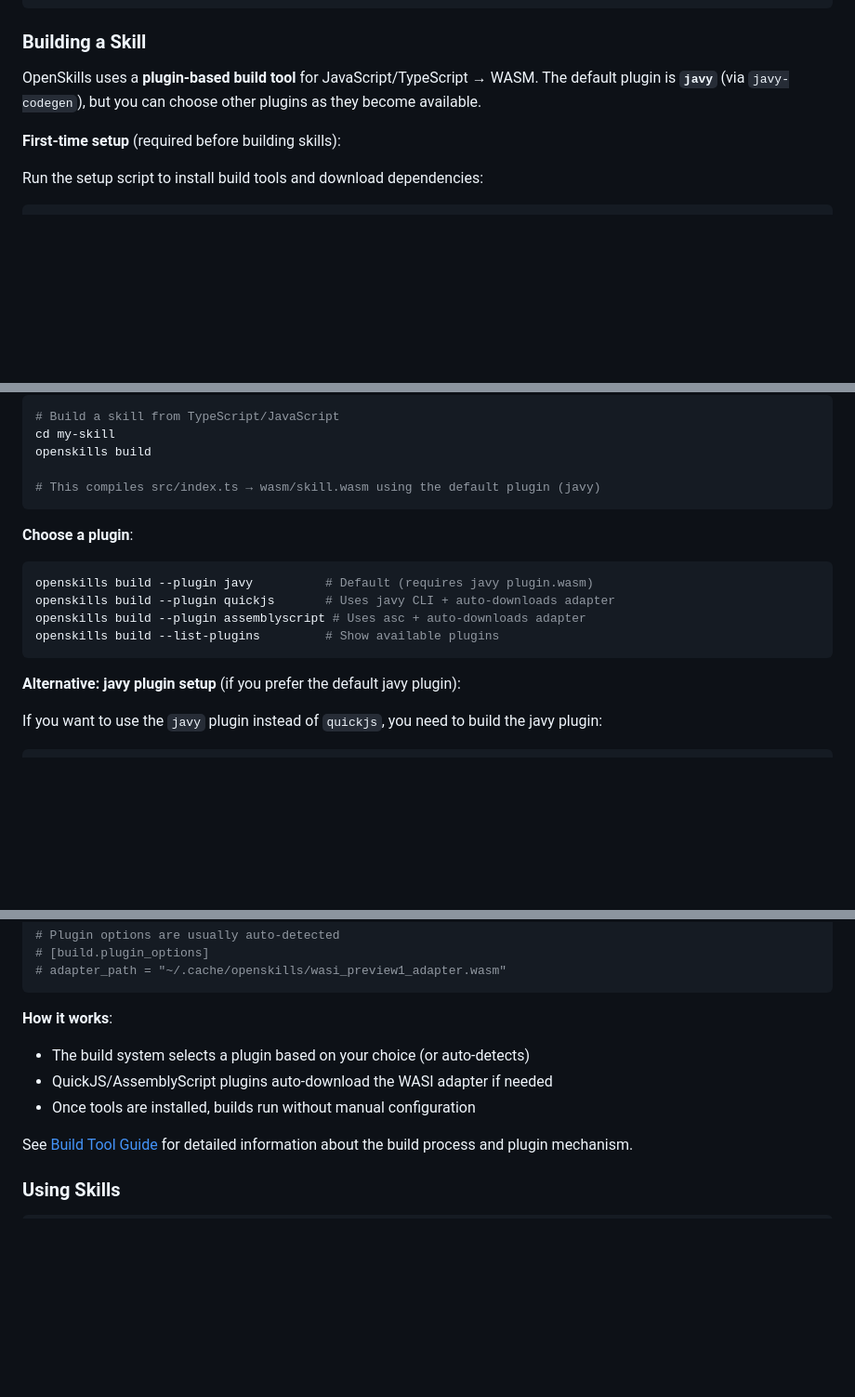
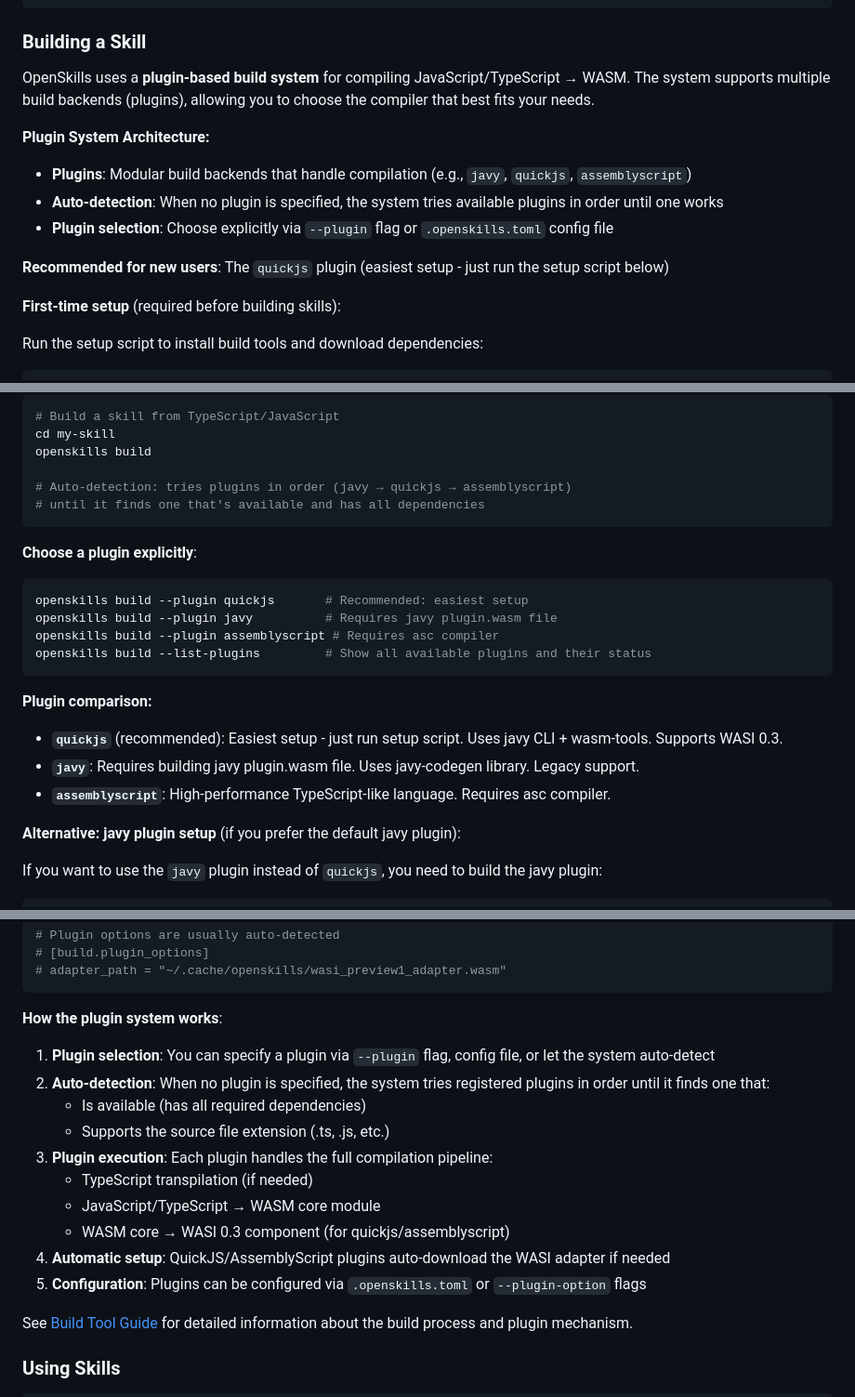
Before and after one commit to Geeksfino/openskills, a Markdown page: README.md, 3 parts joined by grey strips. Shown at 93% size. Rendered like a GitHub page; blank space fills up the shorter version.

````diff
--- a/README.md
+++ b/README.md
@@ -112,7 +112,14 @@ pip install finclip-openskills
 
 ### Building a Skill
 
-OpenSkills uses a **plugin-based build tool** for JavaScript/TypeScript → WASM. The default plugin is **`javy`** (via `javy-codegen`), but you can choose other plugins as they become available.
+OpenSkills uses a **plugin-based build system** for compiling JavaScript/TypeScript → WASM. The system supports multiple build backends (plugins), allowing you to choose the compiler that best fits your needs.
+
+**Plugin System Architecture:**
+- **Plugins**: Modular build backends that handle compilation (e.g., `javy`, `quickjs`, `assemblyscript`)
+- **Auto-detection**: When no plugin is specified, the system tries available plugins in order until one works
+- **Plugin selection**: Choose explicitly via `--plugin` flag or `.openskills.toml` config file
+
+**Recommended for new users**: The `quickjs` plugin (easiest setup - just run the setup script below)
 
 **First-time setup** (required before building skills):
 
@@ -134,16 +141,22 @@ Run the setup script to install build tools and download dependencies:
 cd my-skill
 openskills build
 
-# This compiles src/index.ts → wasm/skill.wasm using the default plugin (javy)
+# Auto-detection: tries plugins in order (javy → quickjs → assemblyscript)
+# until it finds one that's available and has all dependencies
 ```
 
-**Choose a plugin**:
+**Choose a plugin explicitly**:
 ```bash
-openskills build --plugin javy          # Default (requires javy plugin.wasm)
-openskills build --plugin quickjs       # Uses javy CLI + auto-downloads adapter
-openskills build --plugin assemblyscript # Uses asc + auto-downloads adapter
-openskills build --list-plugins         # Show available plugins
+openskills build --plugin quickjs       # Recommended: easiest setup
+openskills build --plugin javy          # Requires javy plugin.wasm file
+openskills build --plugin assemblyscript # Requires asc compiler
+openskills build --list-plugins         # Show all available plugins and their status
 ```
+
+**Plugin comparison:**
+- **`quickjs`** (recommended): Easiest setup - just run setup script. Uses javy CLI + wasm-tools. Supports WASI 0.3.
+- **`javy`**: Requires building javy plugin.wasm file. Uses javy-codegen library. Legacy support.
+- **`assemblyscript`**: High-performance TypeScript-like language. Requires asc compiler.
 
 **Alternative: javy plugin setup** (if you prefer the default javy plugin):
 
@@ -168,10 +181,17 @@ plugin = "quickjs"  # or "assemblyscript"
 # adapter_path = "~/.cache/openskills/wasi_preview1_adapter.wasm"
 ```
 
-**How it works**:
-- The build system selects a plugin based on your choice (or auto-detects)
-- QuickJS/AssemblyScript plugins auto-download the WASI adapter if needed
-- Once tools are installed, builds run without manual configuration
+**How the plugin system works**:
+1. **Plugin selection**: You can specify a plugin via `--plugin` flag, config file, or let the system auto-detect
+2. **Auto-detection**: When no plugin is specified, the system tries registered plugins in order until it finds one that:
+   - Is available (has all required dependencies)
+   - Supports the source file extension (.ts, .js, etc.)
+3. **Plugin execution**: Each plugin handles the full compilation pipeline:
+   - TypeScript transpilation (if needed)
+   - JavaScript/TypeScript → WASM core module
+   - WASM core → WASI 0.3 component (for quickjs/assemblyscript)
+4. **Automatic setup**: QuickJS/AssemblyScript plugins auto-download the WASI adapter if needed
+5. **Configuration**: Plugins can be configured via `.openskills.toml` or `--plugin-option` flags
 
 See [Build Tool Guide](runtime/BUILD.md) for detailed information about the build process and plugin mechanism.
 
````
Also changed, not shown: README.zh.md (+31 -11 lines).
